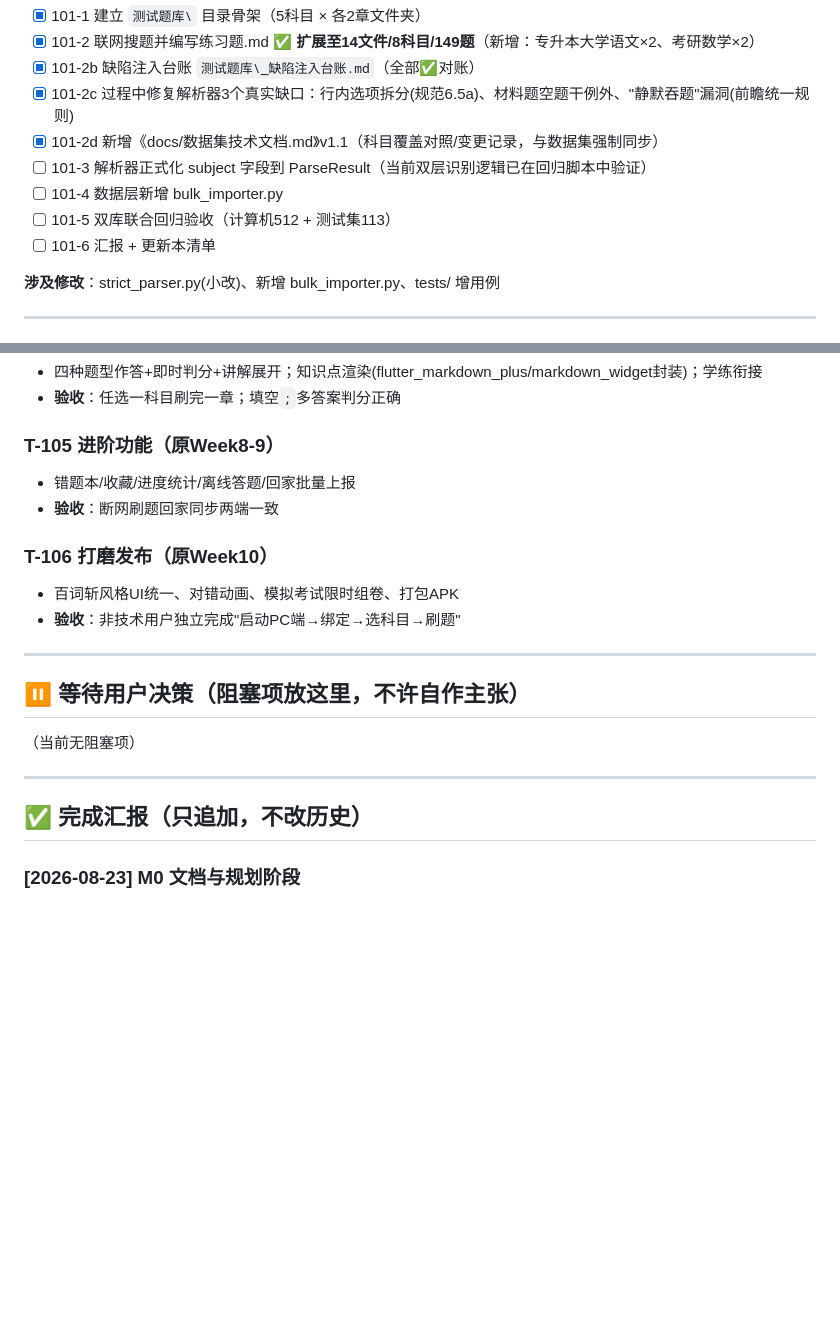
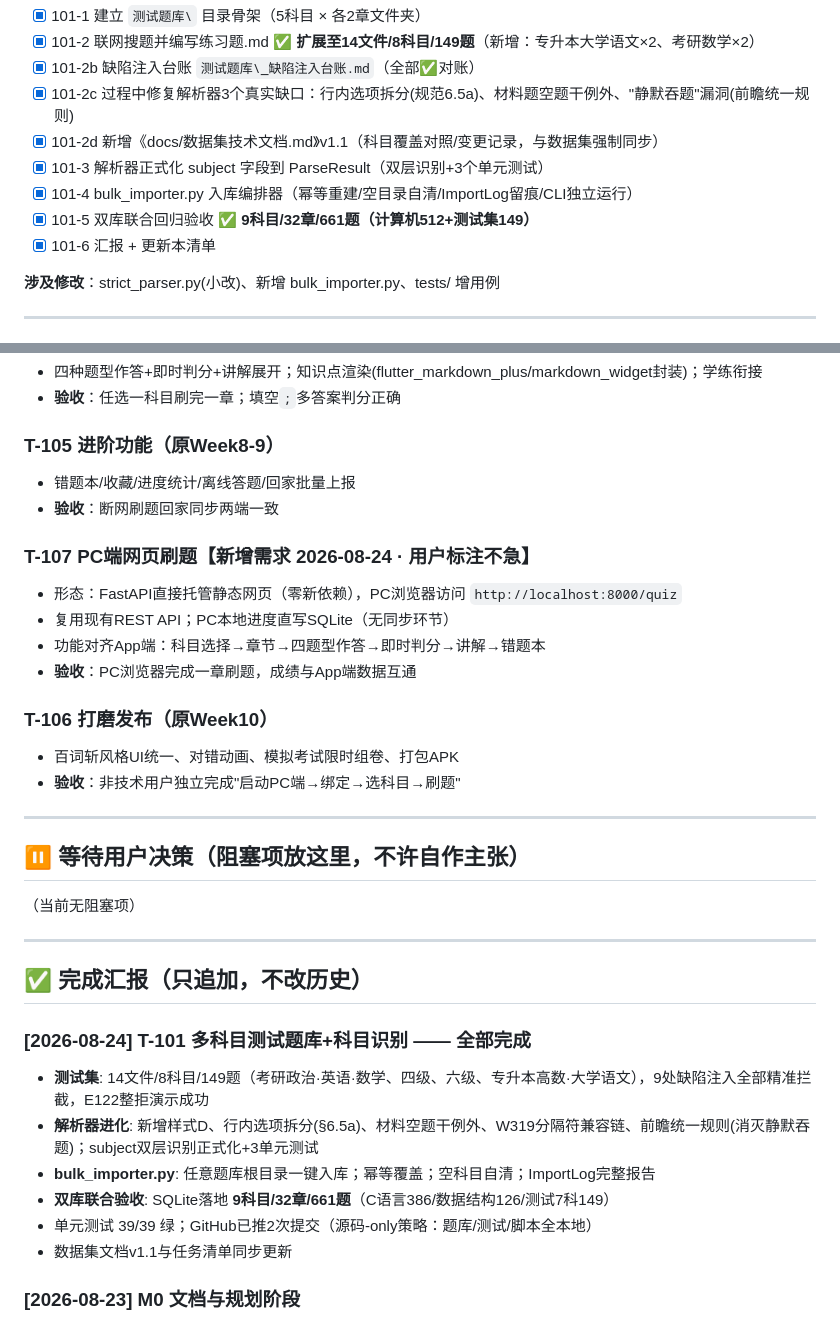
Before and after one commit to yunxibaili/UpMark, a Markdown page: 升本通项目/docs/任务清单.md, 2 parts joined by grey strips. Rendered like a GitHub page; blank space fills up the shorter version.

Commit message:
docs: T-101多科目测试题库结案(9科目/32章/661题) + 新增需求P8·PC端网页刷题(T-107)

```diff
--- a/升本通项目/docs/任务清单.md
+++ b/升本通项目/docs/任务清单.md
@@ -27,10 +27,10 @@
 - [x] 101-2b 缺陷注入台账 `测试题库\_缺陷注入台账.md`（全部✅对账）
 - [x] 101-2c 过程中修复解析器3个真实缺口：行内选项拆分(规范6.5a)、材料题空题干例外、"静默吞题"漏洞(前瞻统一规则)
 - [x] 101-2d 新增《docs/数据集技术文档.md》v1.1（科目覆盖对照/变更记录，与数据集强制同步）
-- [ ] 101-3 解析器正式化 subject 字段到 ParseResult（当前双层识别逻辑已在回归脚本中验证）
-- [ ] 101-4 数据层新增 bulk_importer.py
-- [ ] 101-5 双库联合回归验收（计算机512 + 测试集113）
-- [ ] 101-6 汇报 + 更新本清单
+- [x] 101-3 解析器正式化 subject 字段到 ParseResult（双层识别+3个单元测试）
+- [x] 101-4 bulk_importer.py 入库编排器（幂等重建/空目录自清/ImportLog留痕/CLI独立运行）
+- [x] 101-5 双库联合回归验收 ✅ **9科目/32章/661题（计算机512+测试集149）**
+- [x] 101-6 汇报 + 更新本清单
 
 **涉及修改**：strict_parser.py(小改)、新增 bulk_importer.py、tests/ 增用例
 
@@ -58,6 +58,12 @@
 - 错题本/收藏/进度统计/离线答题/回家批量上报
 - **验收**：断网刷题回家同步两端一致
 
+### T-107 PC端网页刷题【新增需求 2026-08-24 · 用户标注不急】
+- 形态：FastAPI直接托管静态网页（零新依赖），PC浏览器访问 `http://localhost:8000/quiz`
+- 复用现有REST API；PC本地进度直写SQLite（无同步环节）
+- 功能对齐App端：科目选择→章节→四题型作答→即时判分→讲解→错题本
+- **验收**：PC浏览器完成一章刷题，成绩与App端数据互通
+
 ### T-106 打磨发布（原Week10）
 - 百词斩风格UI统一、对错动画、模拟考试限时组卷、打包APK
 - **验收**：非技术用户独立完成"启动PC端→绑定→选科目→刷题"
@@ -71,6 +77,14 @@
 ---
 
 ## ✅ 完成汇报（只追加，不改历史）
+
+### [2026-08-24] T-101 多科目测试题库+科目识别 —— 全部完成
+- **测试集**: 14文件/8科目/149题（考研政治·英语·数学、四级、六级、专升本高数·大学语文），9处缺陷注入全部精准拦截，E122整拒演示成功
+- **解析器进化**: 新增样式D、行内选项拆分(§6.5a)、材料空题干例外、W319分隔符兼容链、前瞻统一规则(消灭静默吞题)；subject双层识别正式化+3单元测试
+- **bulk_importer.py**: 任意题库根目录一键入库；幂等覆盖；空科目自清；ImportLog完整报告
+- **双库联合验收**: SQLite落地 **9科目/32章/661题**（C语言386/数据结构126/测试7科149）
+- 单元测试 39/39 绿；GitHub已推2次提交（源码-only策略：题库/测试/脚本全本地）
+- 数据集文档v1.1与任务清单同步更新
 
 ### [2026-08-23] M0 文档与规划阶段
 - 完成：需求文档、MD格式规范v2.0（冻结）、AI收集题目提示词规范（冻结）、最终技术方案v2.1、前后端设计文档拆分、API契约v1、README导航
```
Also changed, not shown: 升本通项目/docs/需求文档.md (+1 -0 lines).
